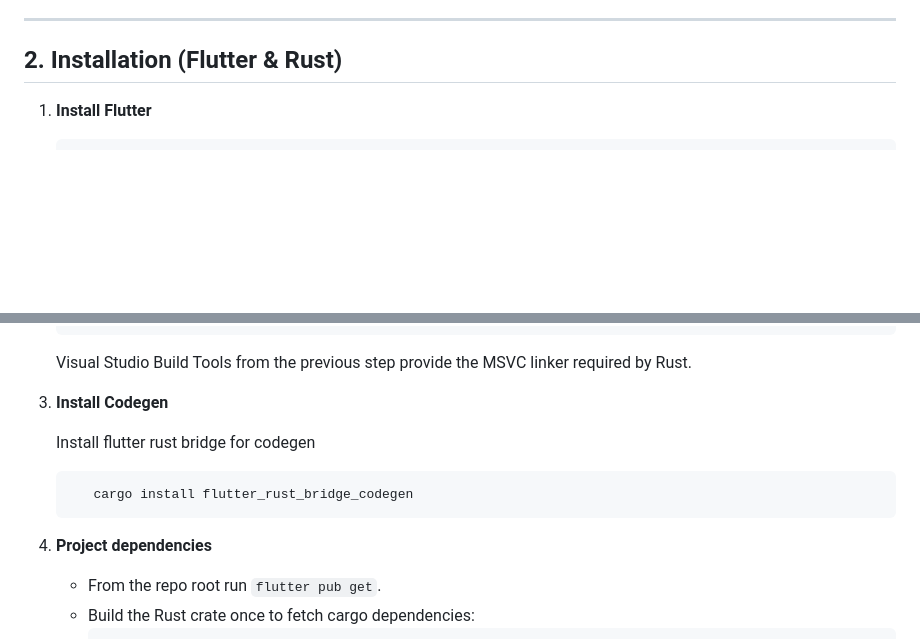
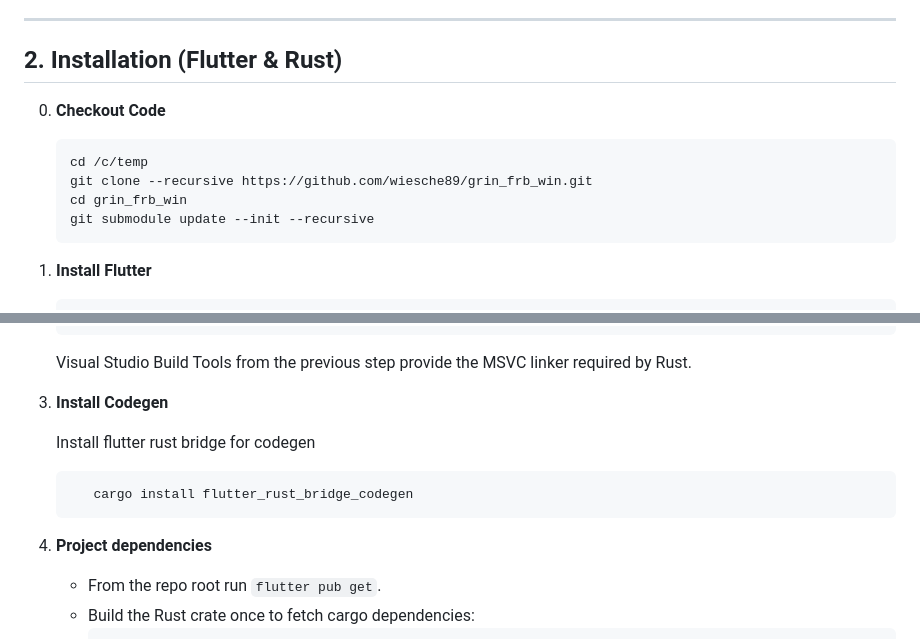
Before and after one commit to wiesche89/grin_frb_win, a Markdown page: README.md, 2 parts joined by grey strips. Rendered like a GitHub page; blank space fills up the shorter version.

Commit message:
add info to readme

````diff
--- a/README.md
+++ b/README.md
@@ -31,6 +31,15 @@ grin_frb_win/
 
 ## 2. Installation (Flutter & Rust)
 
+0. **Checkout Code**
+   ```
+   cd /c/temp
+   git clone --recursive https://github.com/wiesche89/grin_frb_win.git
+   cd grin_frb_win
+   git submodule update --init --recursive
+   ```
+
+
 1. **Install Flutter**
    ```powershell
    # Grab the SDK from https://docs.flutter.dev/get-started/install
@@ -52,7 +61,7 @@ grin_frb_win/
    ```
    Visual Studio Build Tools from the previous step provide the MSVC linker required by Rust.
 
-2. **Install Codegen**
+3. **Install Codegen**
 
    Install flutter rust bridge for codegen
 
@@ -60,7 +69,7 @@ grin_frb_win/
       cargo install flutter_rust_bridge_codegen
    ```
 
-3. **Project dependencies**
+4. **Project dependencies**
    - From the repo root run `flutter pub get`.
    - Build the Rust crate once to fetch cargo dependencies:
      ```powershell
````
